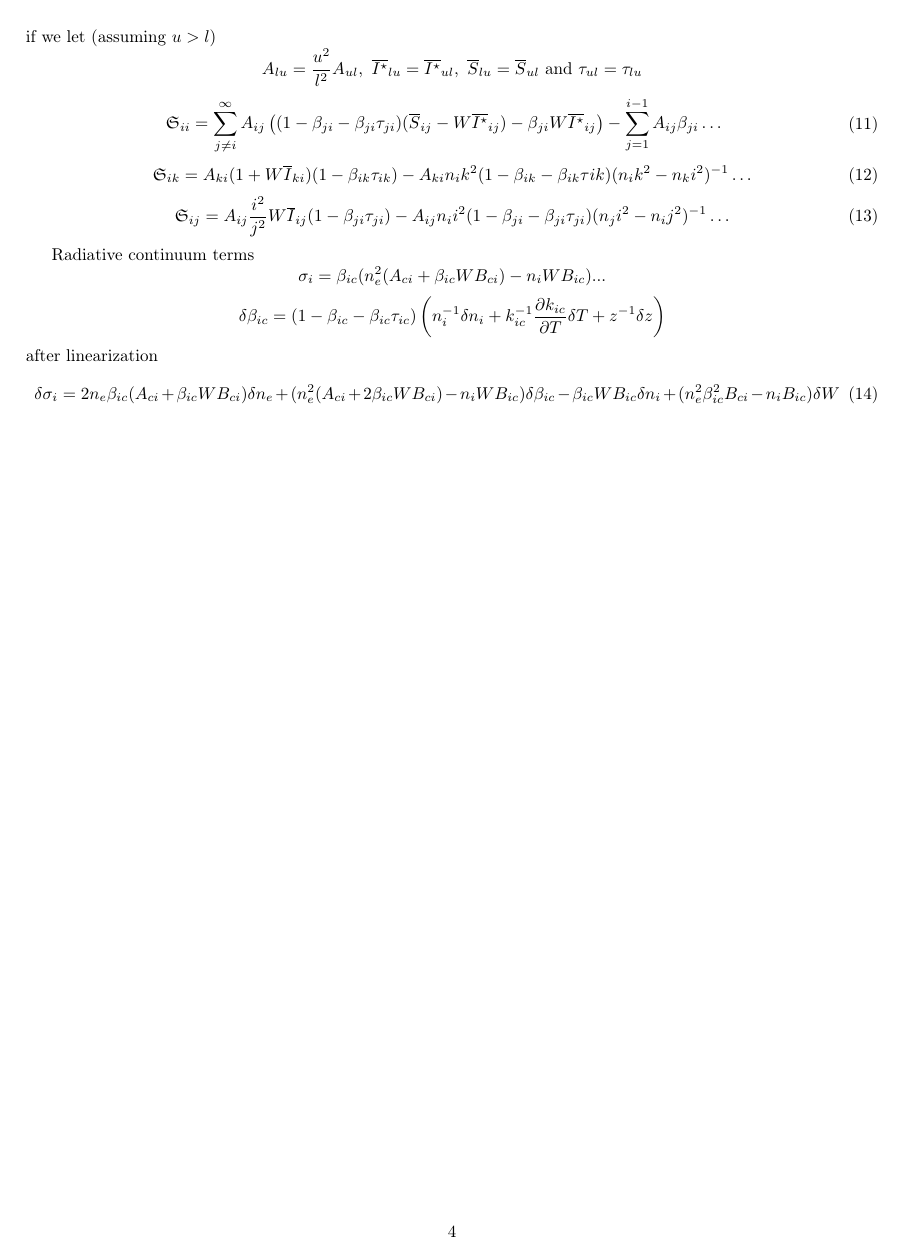
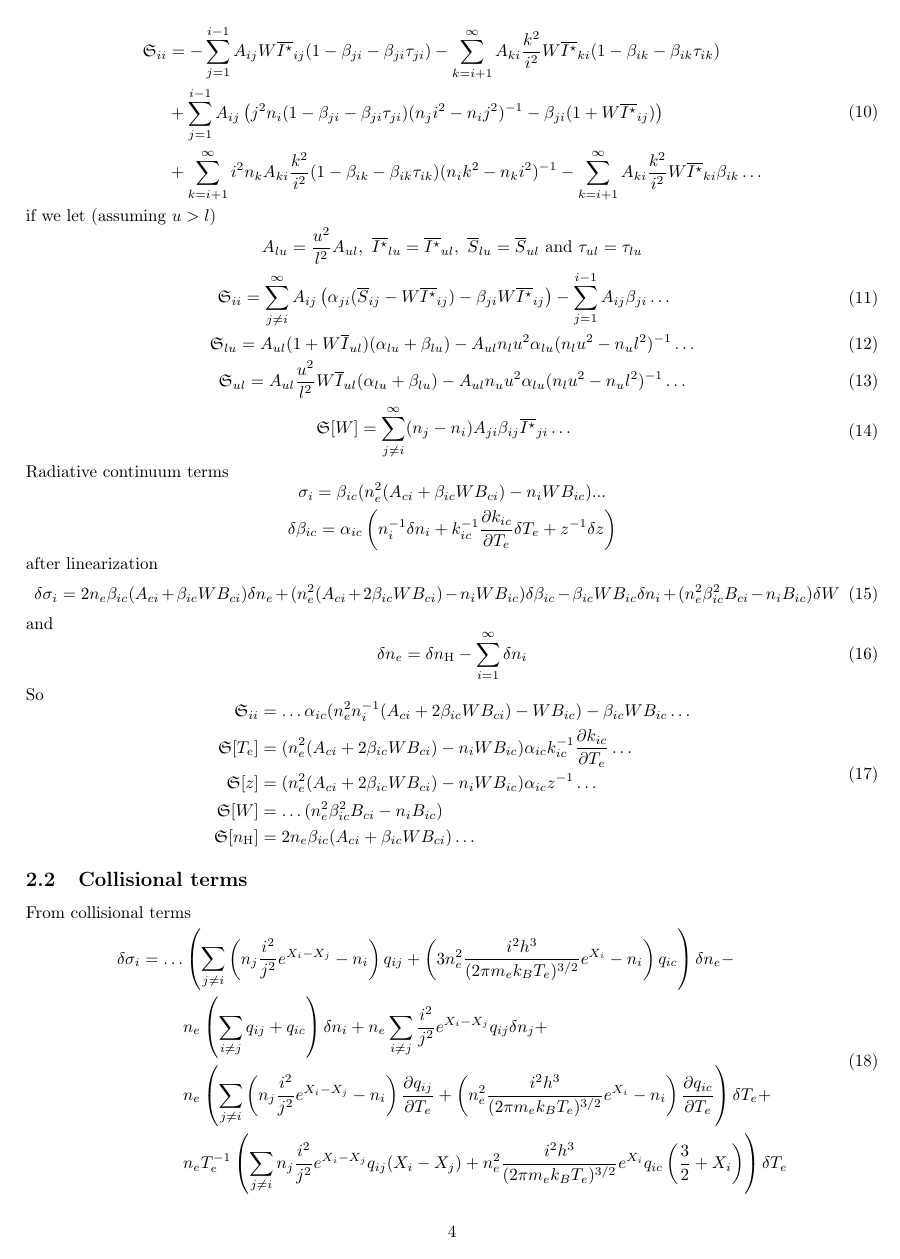
Before and after one commit to dmitrievdv/hydrogen-eq-lin, a LaTeX document (main.tex): page 4 of 4 before the commit and page 4 of 6 after it. Compiled offline with LaTeX, dvips and Ghostscript.

Commit message:
finished linearizing

```diff
--- a/main.tex
+++ b/main.tex
@@ -155,24 +160,51 @@ if we let (assuming \(u > l\))
 \]
 \begin{equation}
     \begin{aligned}
-        \mathfrak{S}_{ii} &= \sum\limits_{j \neq i}^{\infty} A_{ij}\left((1 - \beta_{ji} - \beta_{ji}\tau_{ji})(\overline{S}_{ij} - W\overline{I^\star}_{ij}) -\beta_{ji}W\overline{I^\star}_{ij}\right) - \sum\limits_{j=1}^{i-1}A_{ij}\beta_{ji}\dots
+        \mathfrak{S}_{ii} &= \sum\limits_{j \neq i}^{\infty} A_{ij}\left(\alpha_{ji}(\overline{S}_{ij} - W\overline{I^\star}_{ij}) -\beta_{ji}W\overline{I^\star}_{ij}\right) - \sum\limits_{j=1}^{i-1}A_{ij}\beta_{ji}\dots
     \end{aligned}
 \end{equation}
 \begin{equation}
-    \mathfrak{S}_{ik} = A_{ki}(1 + W\overline{I}_{ki})(1 - \beta_{ik}\tau_{ik}) - A_{ki}n_ik^2(1 - \beta_{ik} - \beta_{ik}\tau{ik})(n_ik^2 - n_ki^2)^{-1}\dots
+    \mathfrak{S}_{lu} = A_{ul}(1 + W\overline{I}_{ul})(\alpha_{lu} + \beta_{lu}) - A_{ul}n_lu^2\alpha_{lu}(n_lu^2 - n_ul^2)^{-1}\dots
 \end{equation}
 \begin{equation}
-    \mathfrak{S}_{ij} = A_{ij}\frac{i^2}{j^2}W\overline{I}_{ij}(1  - \beta_{ji}\tau_{ji}) - A_{ij}n_ii^2(1 - \beta_{ji} - \beta_{ji}\tau_{ji})(n_ji^2 - n_ij^2)^{-1}\dots
+    \mathfrak{S}_{ul} = A_{ul}\frac{u^2}{l^2}W\overline{I}_{ul}(\alpha_{lu}  + \beta_{lu}) - A_{ul}n_uu^2\alpha_{lu}(n_lu^2 - n_ul^2)^{-1}\dots
 \end{equation}
-
+\begin{equation}
+    \begin{aligned}
+        \mathfrak{S}[W] &= \sum\limits_{j\neq i}^\infty (n_j-n_i)A_{ji}\beta_{ij}\overline{I^\star}_{ji} \ldots
+    \end{aligned}\end{equation}
 Radiative continuum terms
 \[
     \sigma_i = \beta_{ic}(n_e^2(A_{ci} + \beta_{ic}WB_{ci}) - n_iWB_{ic})...
 \]
 \[
-    \delta \beta_{ic} = (1 - \beta_{ic} - \beta_{ic}\tau_{ic})\left(n_i^{-1}\delta n_i + k_{ic}^{-1}\frac{\partial k_{ic}}{\partial T}\delta T + z^{-1}\delta z\right)
+    \delta \beta_{ic} = \alpha_{ic}\left(n_i^{-1}\delta n_i + k_{ic}^{-1}\frac{\partial k_{ic}}{\partial T_e}\delta T_e + z^{-1}\delta z\right)
 \]
 after linearization
 \begin{equation}
     \delta\sigma_i = 2n_e\beta_{ic}(A_{ci} + \beta_{ic}WB_{ci})\delta n_e + (n_e^2(A_{ci} + 2\beta_{ic}WB_{ci}) - n_iWB_{ic})\delta\beta_{ic} - \beta_{ic}WB_{ic}\delta n_i + (n_e^2\beta_{ic}^2B_{ci} - n_iB_{ic})\delta W
 \end{equation}
+and
+\begin{equation}
+    \delta n_e = \delta n_\mathrm{H} - \sum\limits_{i=1}^\infty\delta n_i
+\end{equation}
+So
+\begin{equation}
+    \begin{aligned}
+        \mathfrak{S}_{ii} &= \ldots \alpha_{ic}(n_e^2n_i^{-1}(A_{ci} + 2\beta_{ic}WB_{ci}) - WB_{ic}) - \beta_{ic}WB_{ic}\ldots   \\
+        \mathfrak{S}[T_e] &= (n_e^2(A_{ci} + 2\beta_{ic}WB_{ci}) - n_iWB_{ic})\alpha_{ic}k_{ic}^{-1}\frac{\partial k_{ic}}{\partial T_e} \ldots\\
+        \mathfrak{S}[z] &= (n_e^2(A_{ci} + 2\beta_{ic}WB_{ci}) - n_iWB_{ic})\alpha_{ic}z^{-1} \ldots\\
+        \mathfrak{S}[W] &= \ldots (n_e^2\beta_{ic}^2B_{ci} - n_iB_{ic})\\
+        \mathfrak{S}[n_\mathrm{H}] &= 2n_e\beta_{ic}(A_{ci} + \beta_{ic}WB_{ci})\ldots
+    \end{aligned}
+\end{equation}
+\subsection{Collisional terms}
+From collisional terms
+\begin{equation}
+    \begin{aligned}
+        \delta\sigma_i = \ldots &\left(\sum\limits_{j \neq i}\left(n_j\frac{i^2}{j^2}e^{X_i-X_j}-n_i\right)q_{ij}  + \left(3n_e^2\frac{i^2h^3}{(2\pi m_ek_BT_e)^{3/2}}e^{X_i}-n_i\right)q_{ic}\right)\delta n_e - \\
+        & n_e\left(\sum\limits_{i \neq j}q_{ij} + q_{ic}\right)\delta n_i + n_e \sum\limits_{i\neq j}\frac{i^2}{j^2}e^{X_i-X_j}q_{ij}\delta n_j + \\
+        & n_e\left(\sum\limits_{j \neq i}\left(n_j\frac{i^2}{j^2}e^{X_i-X_j}-n_i\right)\frac{\partial q_{ij}}{\partial T_e}  + \left(n_e^2\frac{i^2h^3}{(2\pi m_ek_BT_e)^{3/2}}e^{X_i}-n_i\right)\frac{\partial q_{ic}}{\partial T_e}\right)\delta T_e + \\
+        & n_eT_e^{-1}\left(\sum\limits_{j \neq i}n_j\frac{i^2}{j^2}e^{X_i-X_j}q_{ij}(X_i - X_j) + n_e^2\frac{i^2h^3}{(2\pi m_ek_BT_e)^{3/2}}e^{X_i}q_{ic}\left(\frac{3}{2} + X_i\right)\right)\delta T_e
+    \end{aligned}
+\end{equation}
```
Also changed, not shown: main.tex (61 more changed lines).
